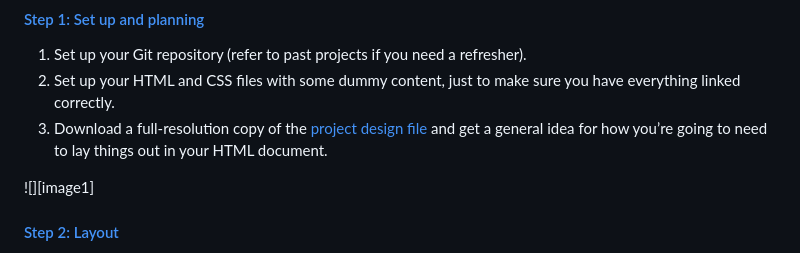
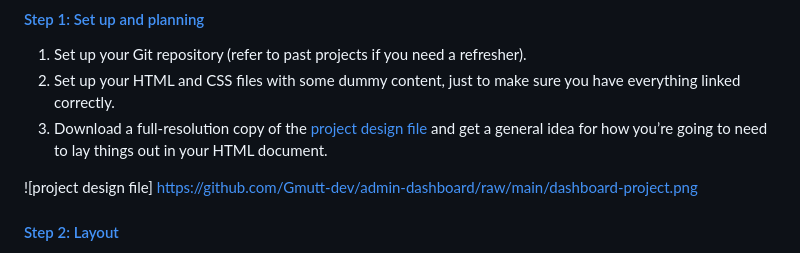
Before and after one commit to Gmutt-dev/admin-dashboard, a Markdown page: README.md, the part around the change. Rendered like a GitHub page.

Commit message:
update README.md with project design file image

```diff
--- a/README.md
+++ b/README.md
@@ -12,7 +12,7 @@
 2. Set up your HTML and CSS files with some dummy content, just to make sure you have everything linked correctly.
 3. Download a full-resolution copy of the [project design file](https://cdn.statically.io/gh/TheOdinProject/curriculum/43cc6ab69fdfbef40d431a65677d2144668930ac/intermediate_html_css/grid/project_admin_dashboard/imgs/dashboard-project.png) and get a general idea for how you’re going to need to lay things out in your HTML document.
 
-![][image1]
+![project design file] https://github.com/Gmutt-dev/admin-dashboard/raw/main/dashboard-project.png
 
 #### [Step 2: Layout](https://www.theodinproject.com/lessons/node-path-intermediate-html-and-css-admin-dashboard#step-2-layout)
 
```
